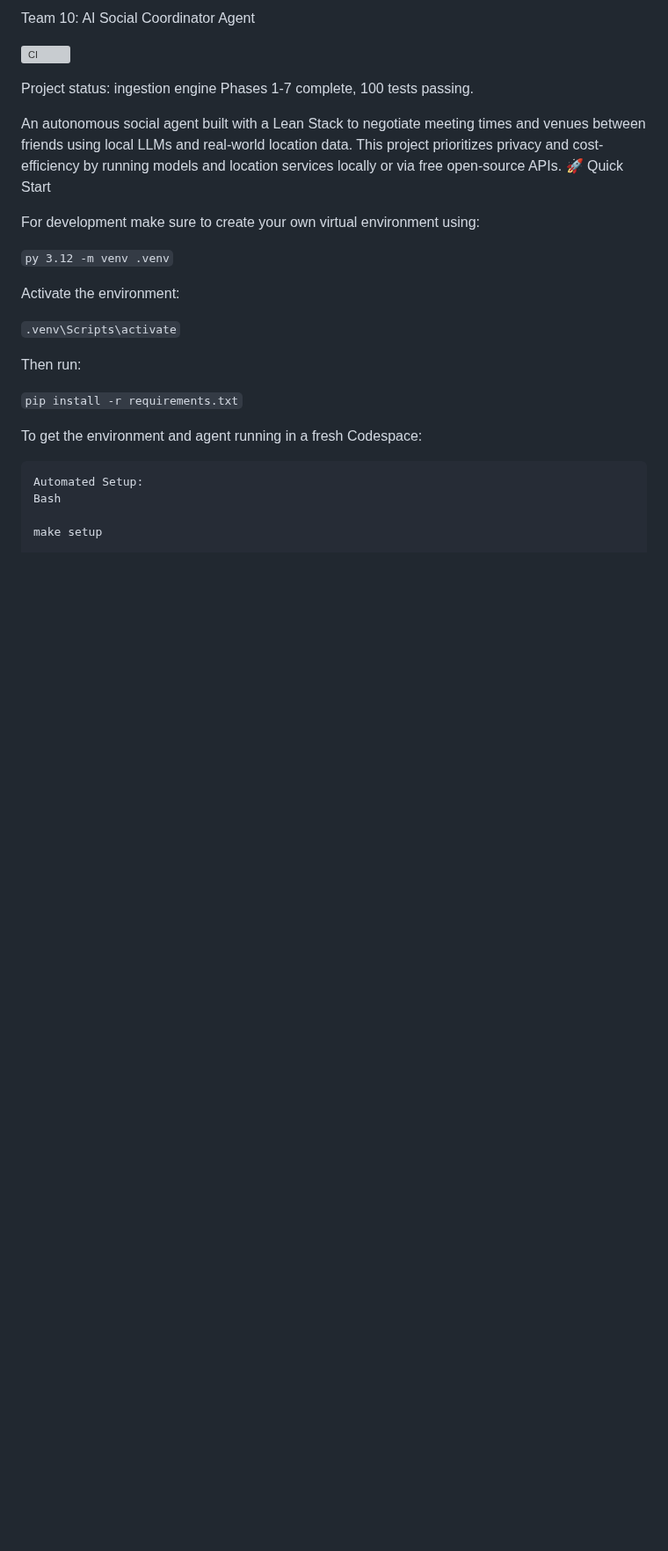
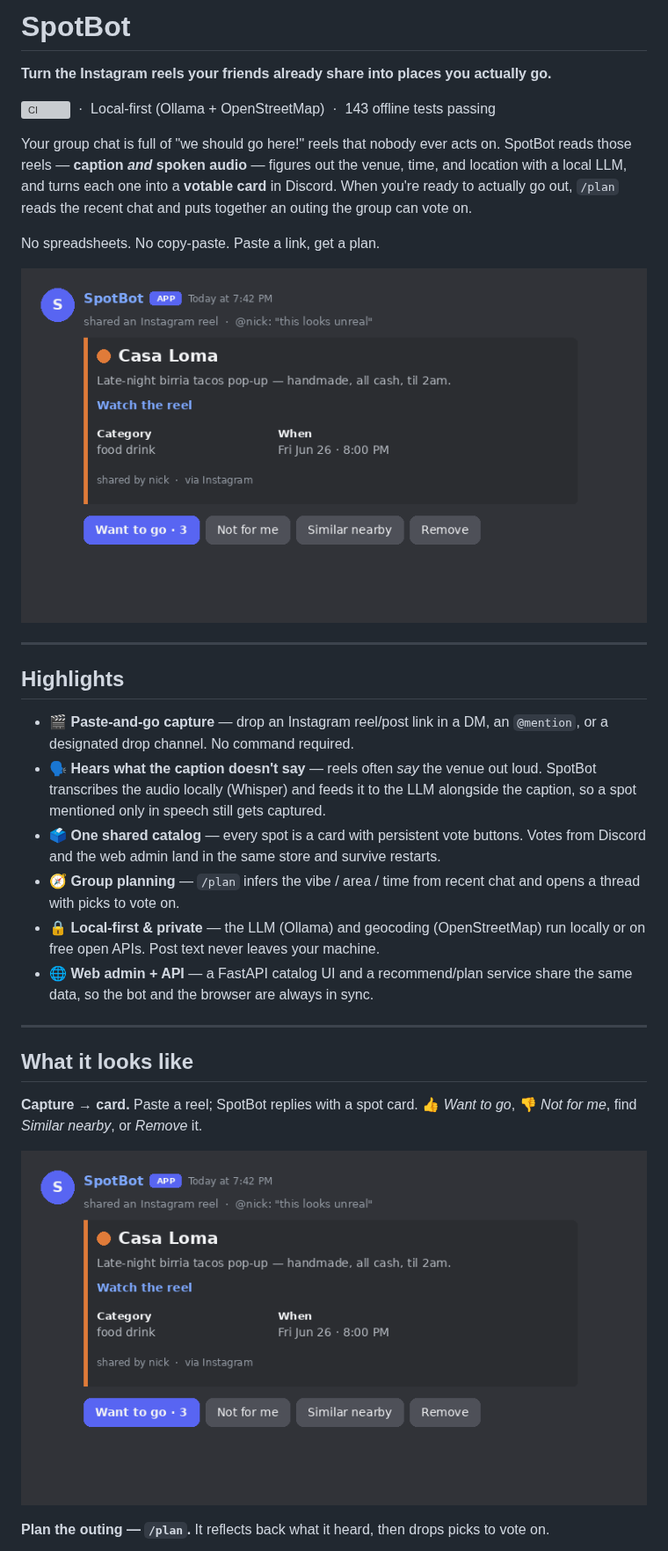
Before and after one commit to NickNojiri/SocialAgent-Team10, a Markdown page: README.md, the part around one of its changes. Shown at 88% size. GitHub-like rendering; pictures changed too: docs/images/discord_spot_card.png (added); blank space fills up the shorter version; grey boxes are pictures that could not be loaded.

```diff
--- a/README.md
+++ b/README.md
@@ -1,28 +1,46 @@
-Team 10: AI Social Coordinator Agent
+# SpotBot
+
+**Turn the Instagram reels your friends already share into places you actually go.**
 
 [![CI](https://github.com/NickNojiri/SocialAgent-Team10/actions/workflows/ci.yml/badge.svg)](https://github.com/NickNojiri/SocialAgent-Team10/actions/workflows/ci.yml)
+&nbsp;·&nbsp; Local-first (Ollama + OpenStreetMap) &nbsp;·&nbsp; 143 offline tests passing
 
-Project status: ingestion engine Phases 1-7 complete, 100 tests passing.
+Your group chat is full of "we should go here!" reels that nobody ever acts on.
+SpotBot reads those reels — **caption *and* spoken audio** — figures out the venue,
+time, and location with a local LLM, and turns each one into a **votable card** in
+Discord. When you're ready to actually go out, `/plan` reads the recent chat and
+puts together an outing the group can vote on.
 
-An autonomous social agent built with a Lean Stack to negotiate meeting times and venues between friends using local LLMs and real-world location data. This project prioritizes privacy and cost-efficiency by running models and location services locally or via free open-source APIs.
-🚀 Quick Start
+No spreadsheets. No copy-paste. Paste a link, get a plan.
 
-For development make sure to create your own virtual environment using:
+![A captured reel rendered as a spot card with vote buttons](docs/images/discord_spot_card.png)
 
-`py 3.12 -m venv .venv`
+---
 
-Activate the environment:
+## Highlights
 
-`.venv\Scripts\activate`
+- 🎬 **Paste-and-go capture** — drop an Instagram reel/post link in a DM, an
+  `@mention`, or a designated drop channel. No command required.
+- 🗣️ **Hears what the caption doesn't say** — reels often *say* the venue out loud.
+  SpotBot transcribes the audio locally (Whisper) and feeds it to the LLM alongside
+  the caption, so a spot mentioned only in speech still gets captured.
+- 🗳️ **One shared catalog** — every spot is a card with persistent vote buttons.
+  Votes from Discord and the web admin land in the same store and survive restarts.
+- 🧭 **Group planning** — `/plan` infers the vibe / area / time from recent chat and
+  opens a thread with picks to vote on.
+- 🔒 **Local-first & private** — the LLM (Ollama) and geocoding (OpenStreetMap) run
+  locally or on free open APIs. Post text never leaves your machine.
+- 🌐 **Web admin + API** — a FastAPI catalog UI and a recommend/plan service share the
+  same data, so the bot and the browser are always in sync.
 
-Then run:
+---
 
-`pip install -r requirements.txt`
+## What it looks like
 
-To get the environment and agent running in a fresh Codespace:
+**Capture → card.** Paste a reel; SpotBot replies with a spot card. 👍 *Want to go*,
+👎 *Not for me*, find *Similar nearby*, or *Remove* it.
 
-    Automated Setup:
-    Bash
+![Spot card](docs/images/discord_spot_card.png)
 
-    make setup
+**Plan the outing — `/plan`.** It reflects back what it heard, then drops picks to vote on.
 
```
Also changed, not shown: other parts of README.md (+171 -113 lines), docs/images/discord_plan_card.png (added), docs/images/discord_welcome_card.png (added), 1 other file.
